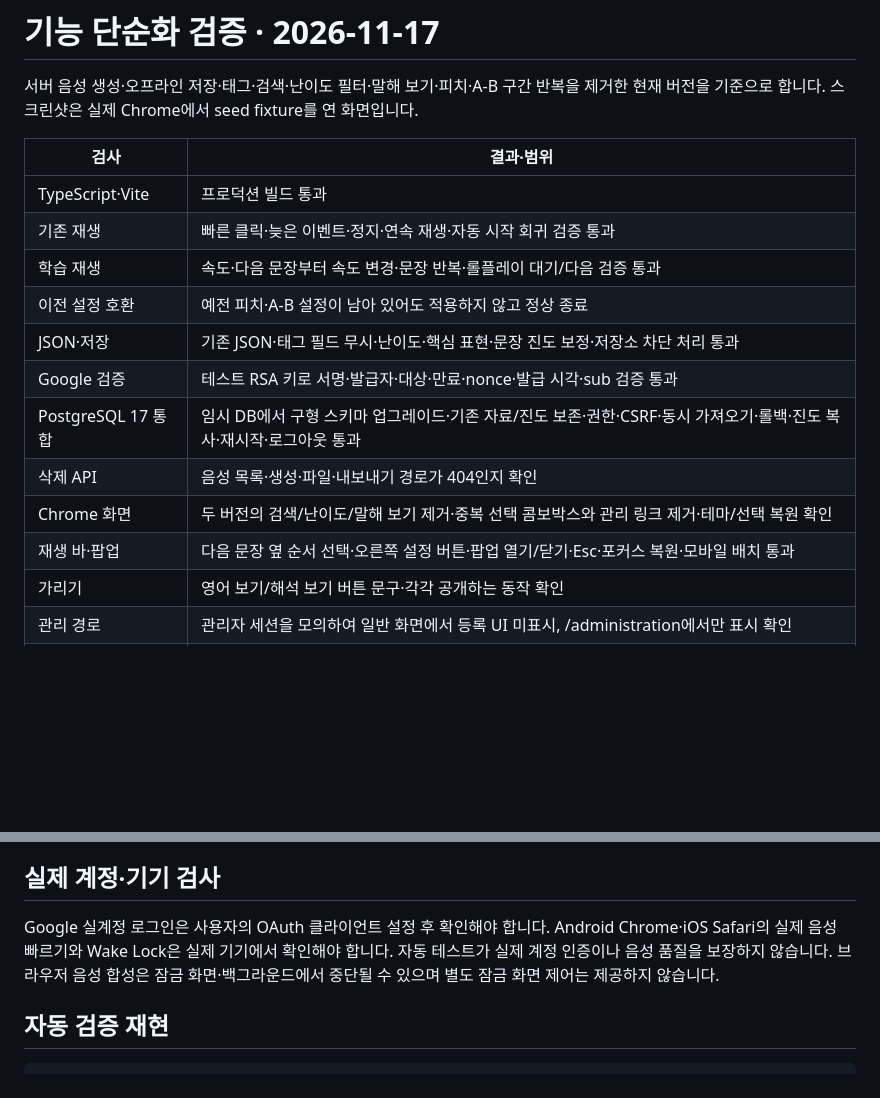
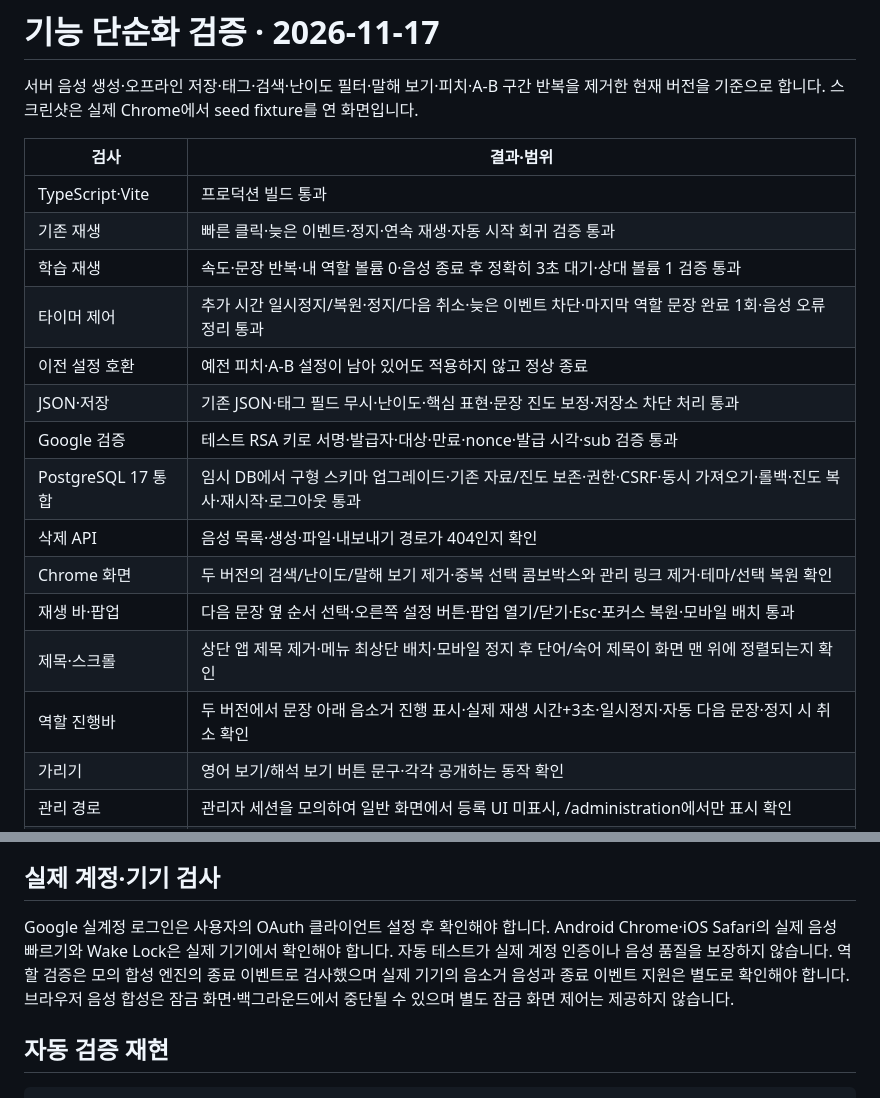
Before and after one commit to miso7043/En_word_conversation, a Markdown page: docs/verification.md, 2 parts joined by grey strips. GitHub-like rendering; blank space fills up the shorter version.

```diff
--- a/docs/verification.md
+++ b/docs/verification.md
@@ -6,7 +6,8 @@
 | --- | --- |
 | TypeScript·Vite | 프로덕션 빌드 통과 |
 | 기존 재생 | 빠른 클릭·늦은 이벤트·정지·연속 재생·자동 시작 회귀 검증 통과 |
-| 학습 재생 | 속도·다음 문장부터 속도 변경·문장 반복·롤플레이 대기/다음 검증 통과 |
+| 학습 재생 | 속도·문장 반복·내 역할 볼륨 0·음성 종료 후 정확히 3초 대기·상대 볼륨 1 검증 통과 |
+| 타이머 제어 | 추가 시간 일시정지/복원·정지/다음 취소·늦은 이벤트 차단·마지막 역할 문장 완료 1회·음성 오류 정리 통과 |
 | 이전 설정 호환 | 예전 피치·A-B 설정이 남아 있어도 적용하지 않고 정상 종료 |
 | JSON·저장 | 기존 JSON·태그 필드 무시·난이도·핵심 표현·문장 진도 보정·저장소 차단 처리 통과 |
 | Google 검증 | 테스트 RSA 키로 서명·발급자·대상·만료·nonce·발급 시각·sub 검증 통과 |
@@ -14,6 +15,8 @@
 | 삭제 API | 음성 목록·생성·파일·내보내기 경로가 404인지 확인 |
 | Chrome 화면 | 두 버전의 검색/난이도/말해 보기 제거·중복 선택 콤보박스와 관리 링크 제거·테마/선택 복원 확인 |
 | 재생 바·팝업 | 다음 문장 옆 순서 선택·오른쪽 설정 버튼·팝업 열기/닫기·Esc·포커스 복원·모바일 배치 통과 |
+| 제목·스크롤 | 상단 앱 제목 제거·메뉴 최상단 배치·모바일 정지 후 단어/숙어 제목이 화면 맨 위에 정렬되는지 확인 |
+| 역할 진행바 | 두 버전에서 문장 아래 음소거 진행 표시·실제 재생 시간+3초·일시정지·자동 다음 문장·정지 시 취소 확인 |
 | 가리기 | 영어 보기/해석 보기 버튼 문구·각각 공개하는 동작 확인 |
 | 관리 경로 | 관리자 세션을 모의하여 일반 화면에서 등록 UI 미표시, /administration에서만 표시 확인 |
 | 브라우저 음성 연결 | 모의 합성 엔진으로 UI 속도 값이 양쪽의 utterance.rate에 전달되는지 확인. 실제 청감 평가는 별도 |
@@ -25,7 +28,7 @@
 
 ## 실제 계정·기기 검사
 
-Google 실계정 로그인은 사용자의 OAuth 클라이언트 설정 후 확인해야 합니다. Android Chrome·iOS Safari의 실제 음성 빠르기와 Wake Lock은 실제 기기에서 확인해야 합니다. 자동 테스트가 실제 계정 인증이나 음성 품질을 보장하지 않습니다. 브라우저 음성 합성은 잠금 화면·백그라운드에서 중단될 수 있으며 별도 잠금 화면 제어는 제공하지 않습니다.
+Google 실계정 로그인은 사용자의 OAuth 클라이언트 설정 후 확인해야 합니다. Android Chrome·iOS Safari의 실제 음성 빠르기와 Wake Lock은 실제 기기에서 확인해야 합니다. 자동 테스트가 실제 계정 인증이나 음성 품질을 보장하지 않습니다. 역할 검증은 모의 합성 엔진의 종료 이벤트로 검사했으며 실제 기기의 음소거 음성과 종료 이벤트 지원은 별도로 확인해야 합니다. 브라우저 음성 합성은 잠금 화면·백그라운드에서 중단될 수 있으며 별도 잠금 화면 제어는 제공하지 않습니다.
 
 ## 자동 검증 재현
 
```
Also changed, not shown: README.md (+4 -3 lines), docs/images/html-desktop.png, docs/images/html-mobile.png, docs/images/react-desktop.png, docs/images/react-mobile.png, 8 other files.
